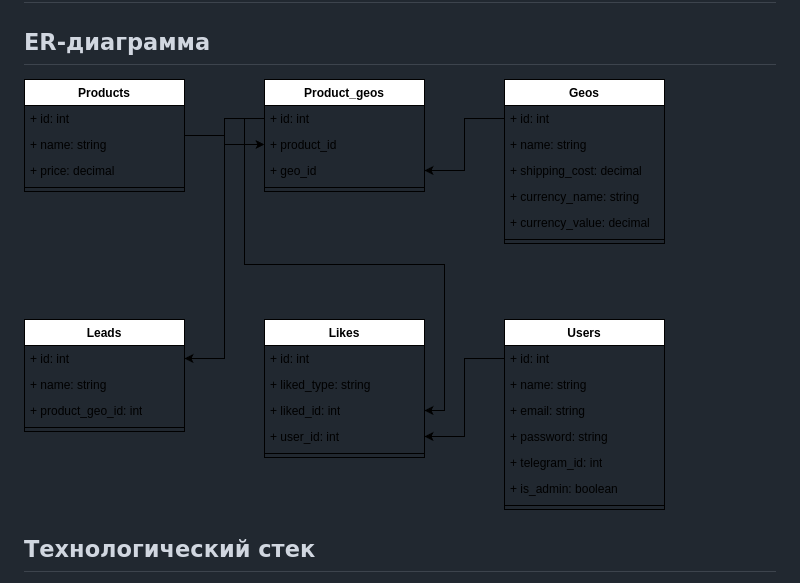
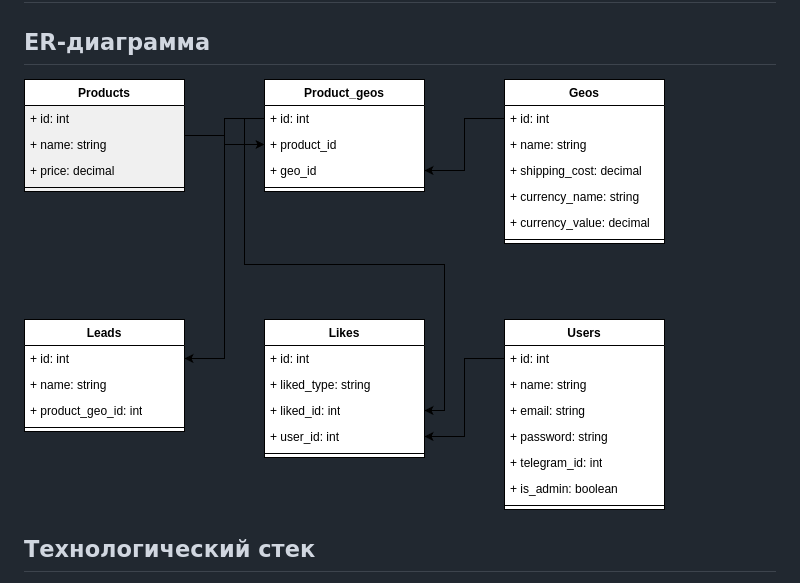
Before and after one commit to elarek123/demonstrative, a Markdown page: petApp/README.md, the part around the change. Drawn GitHub-style; pictures changed too: petApp/Er.png (added), petApp/diagram.png (deleted).

Commit message:
Fix: readme

```diff
--- a/petApp/README.md
+++ b/petApp/README.md
@@ -1,7 +1,7 @@
 ## ПетПроект
 
 ## ER-диаграмма
-![ER-диаграмма](./diagram.png?raw=true "ER-диаграмма")
+![ER-диаграмма](./Er.png?raw=true "ER-диаграмма")
 
 ## Технологический стек
 - **Backend**: Laravel
```
